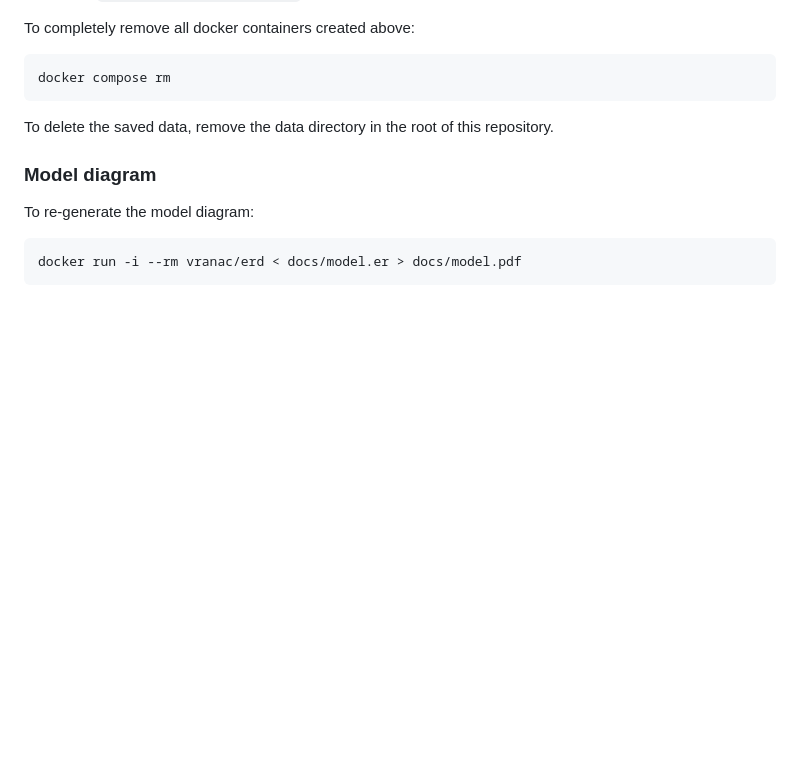
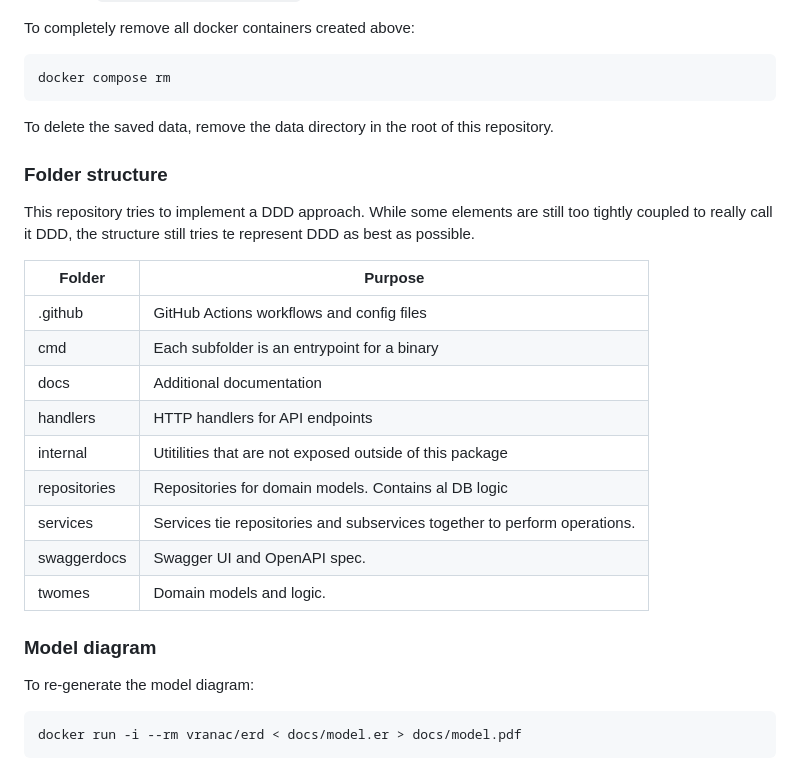
Before and after one commit to energietransitie/twomes-backoffice-api, a Markdown page: README.md, the part around the change. GitHub-like rendering; blank space fills up the shorter version.

Commit message:
docs: add folder structure documentation

```diff
--- a/README.md
+++ b/README.md
@@ -88,6 +88,22 @@ docker compose rm
 
 To delete the saved data, remove the data directory in the root of this repository.
 
+### Folder structure
+
+This repository tries to implement a DDD approach. While some elements are still too tightly coupled to really call it DDD, the structure still tries te represent DDD as best as possible.
+
+| Folder       | Purpose                                                                   |
+|--------------|---------------------------------------------------------------------------|
+| .github      | GitHub Actions workflows and config files                                 |
+| cmd          | Each subfolder is an entrypoint for a binary                              |
+| docs         | Additional documentation                                                  |
+| handlers     | HTTP handlers for API endpoints                                           |
+| internal     | Utitilities that are not exposed outside of this package                  |
+| repositories | Repositories for domain models. Contains al DB logic                      |
+| services     | Services tie repositories and subservices together to perform operations. |
+| swaggerdocs  | Swagger UI and OpenAPI spec.                                              |
+| twomes       | Domain models and logic.                                                  |
+
 ### Model diagram
 
 To re-generate the model diagram:
```
